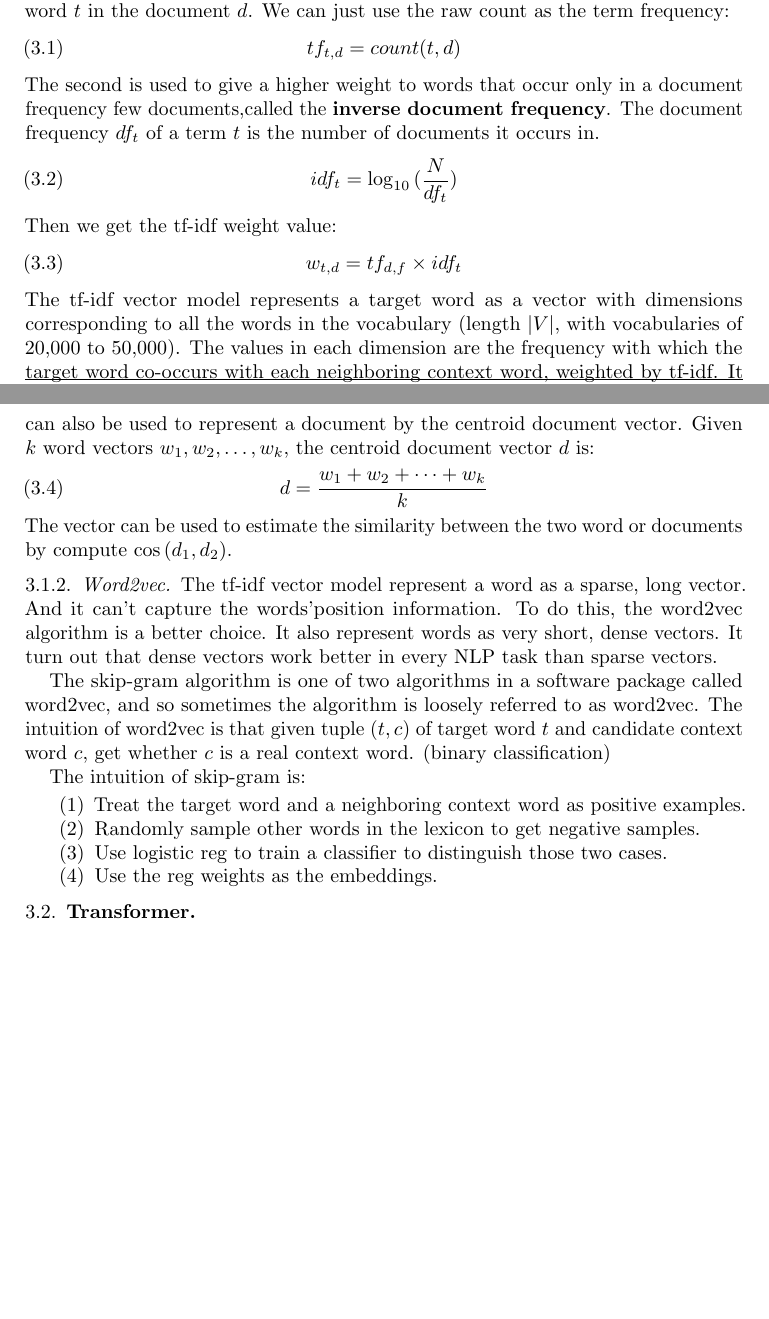
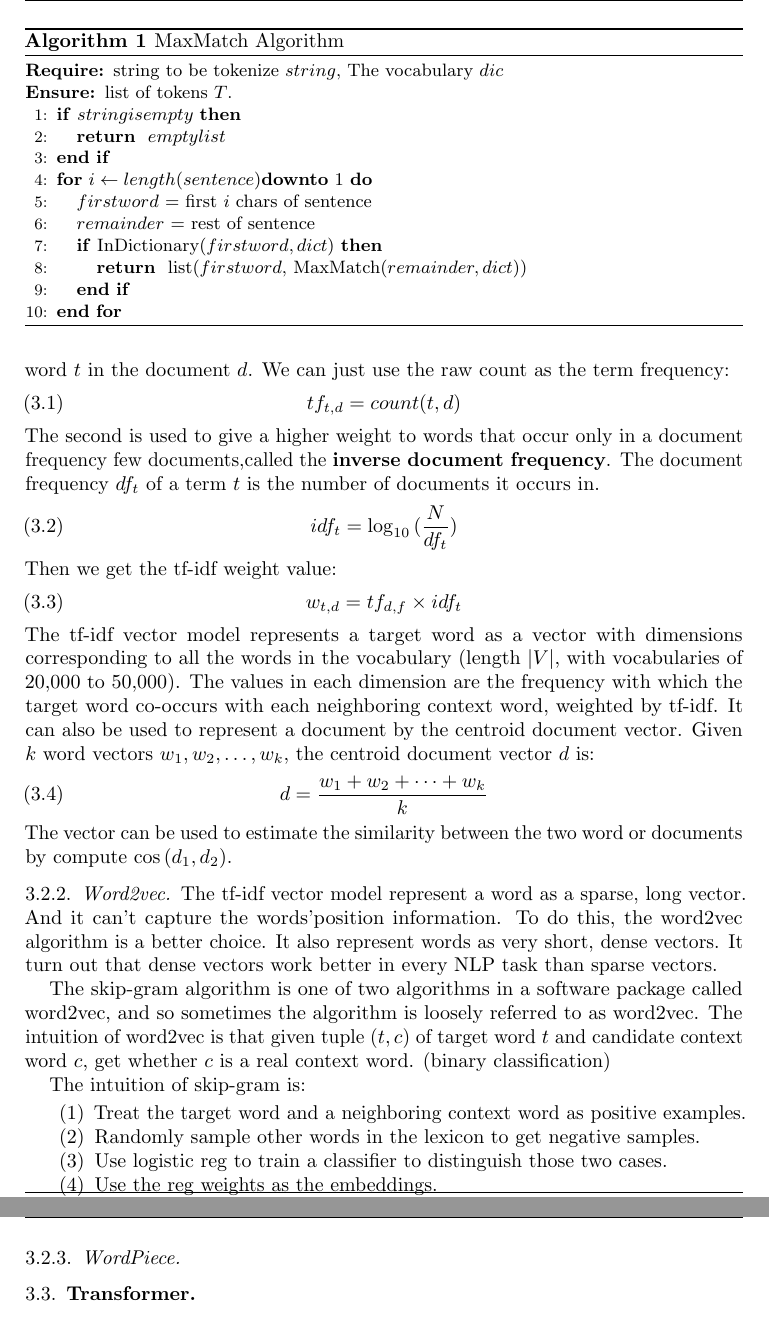
Before and after one commit to KasoLu/FLIP01, a LaTeX paper (Report/report.tex, which reads Report/mainbody.tex): two parts of pages 5 and 6 of 7 before the commit and two parts of pages 6 and 7 of 8 after it, joined at a grey line, cut at the place of the change, the shorter picture padded with empty space. Compiled offline with pdfLaTeX.

Commit message:
update report

```diff
--- a/Report/mainbody.tex
+++ b/Report/mainbody.tex
@@ -148,3 +170,25 @@ The competition description has said that:
+\begin{algorithm}[htbp]
+	\small
+	\caption{MaxMatch Algorithm}
+	\label{alg:maxmatch}
+	\begin{algorithmic}[1]
+		\REQUIRE
+        string to be tokenize $string$,
+        The vocabulary $dic$
+		\ENSURE
+        list of tokens $T$.
+        \IF{$string is empty$}
+        \RETURN $empty list$
+        \ENDIF
+        \FOR {$i\leftarrow length(sentence) $\textbf{downto} $1$}
+        \STATE $firstword$ = first $i$ chars of sentence
+        \STATE $remainder$ = rest of sentence
+        \IF{InDictionary($firstword,dict$)}
+        \RETURN list($firstword$, MaxMatch($remainder, dict$))
+        \ENDIF
+        \ENDFOR
+	\end{algorithmic}
+\end{algorithm}
 \subsection{Embedding}
 The idea of vector semantics is thus to represent a word as a point in some multidimensional semantic space.
 Vectors for representing words are generally called embeddings, because the word is embedded in a particular vector space.
@@ -199,3 +243,4 @@ The intuition of skip-gram is:
     \item Use logistic reg to train a classifier to distinguish those two cases.
     \item Use the reg weights as the embeddings.
 \end{enumerate}
+\subsubsection{WordPiece}
```
Also changed, not shown: Report/figures/bert-embedding.eps (added), Report/figures/bert-embedding.png (added), Report/mainbody.tex (34 more changed lines).
